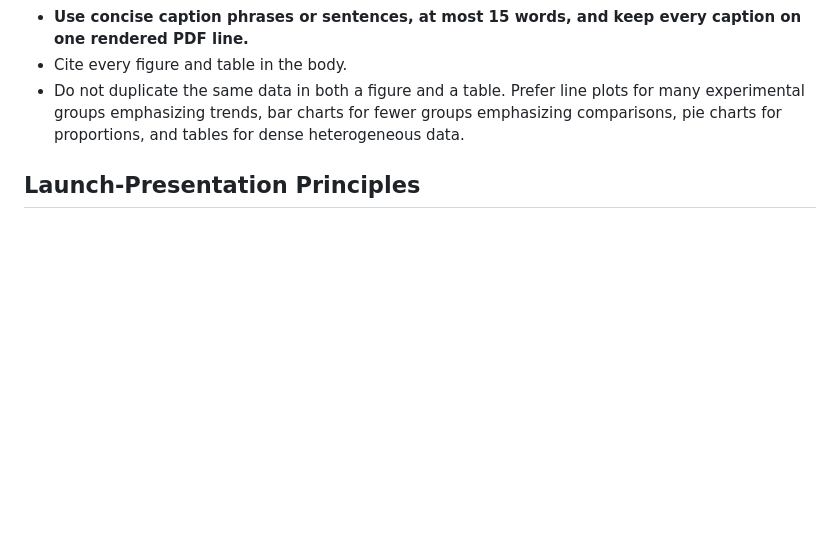
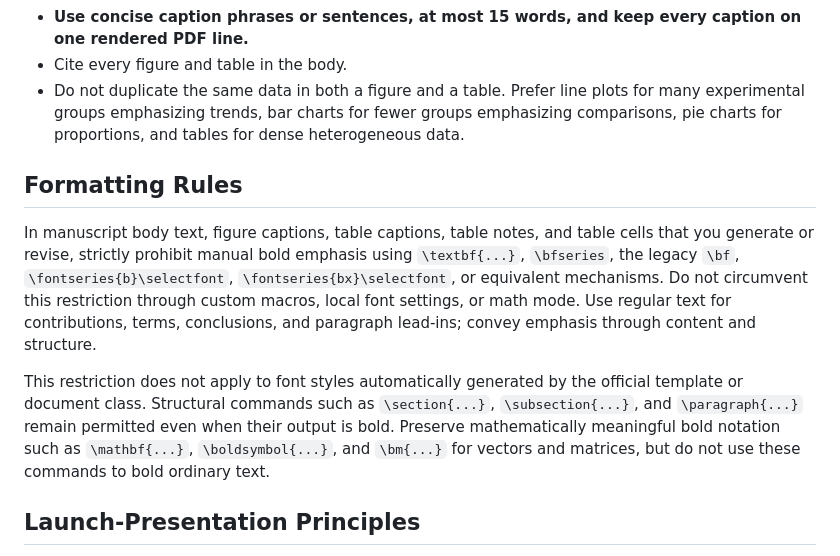
Before and after one commit to Arcadiastra/ieee-transactions-paper-writing, a Markdown page: SKILL.md, the part around the change. Drawn GitHub-style; blank space fills up the shorter version.

```diff
--- a/SKILL.md
+++ b/SKILL.md
@@ -126,6 +126,12 @@ State necessary conditions affirmatively, for example `Under the stated assumpti
 - Cite every figure and table in the body.
 - Do not duplicate the same data in both a figure and a table. Prefer line plots for many experimental groups emphasizing trends, bar charts for fewer groups emphasizing comparisons, pie charts for proportions, and tables for dense heterogeneous data.
 
+## Formatting Rules
+
+In manuscript body text, figure captions, table captions, table notes, and table cells that you generate or revise, strictly prohibit manual bold emphasis using `\textbf{...}`, `\bfseries`, the legacy `\bf`, `\fontseries{b}\selectfont`, `\fontseries{bx}\selectfont`, or equivalent mechanisms. Do not circumvent this restriction through custom macros, local font settings, or math mode. Use regular text for contributions, terms, conclusions, and paragraph lead-ins; convey emphasis through content and structure.
+
+This restriction does not apply to font styles automatically generated by the official template or document class. Structural commands such as `\section{...}`, `\subsection{...}`, and `\paragraph{...}` remain permitted even when their output is bold. Preserve mathematically meaningful bold notation such as `\mathbf{...}`, `\boldsymbol{...}`, and `\bm{...}` for vectors and matrices, but do not use these commands to bold ordinary text.
+
 ## Launch-Presentation Principles
 
 1. Organize the narrative around original contributions and substantial experimentally supported advantages.
```
Also changed, not shown: README.md (+5 -0 lines).
